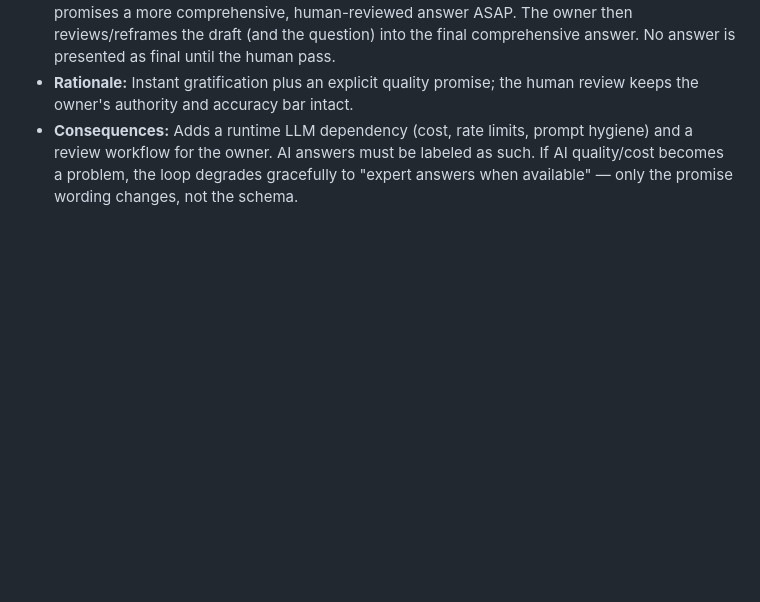
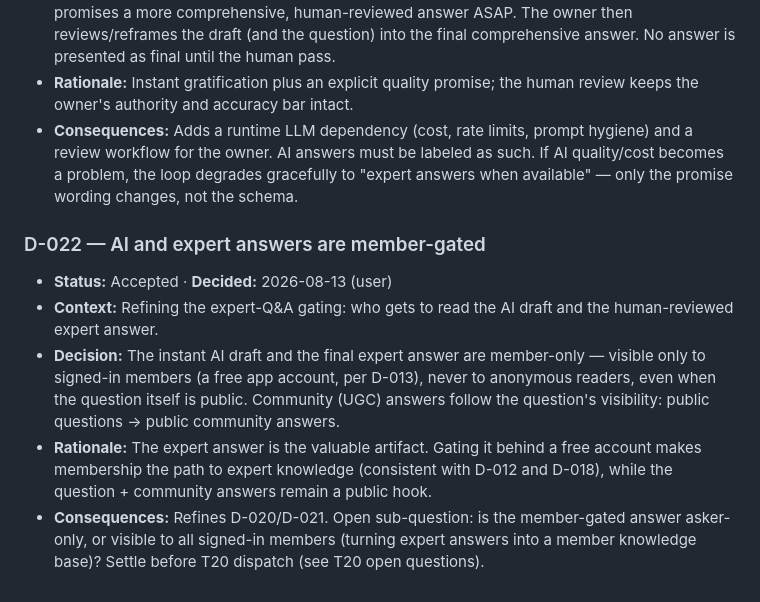
Before and after one commit to dorianbodnariuc/coffee-apps, a Markdown page: docs/decisions.md, the part around the change. Rendered like a GitHub page; blank space fills up the shorter version.

Commit message:
docs: D-022 — AI/expert answers are member-gated; T20 updated (RLS + acceptance + open question)

```diff
--- a/docs/decisions.md
+++ b/docs/decisions.md
@@ -296,3 +296,20 @@ reversing it costs.
   such. If AI quality/cost becomes a problem, the loop degrades gracefully to
   "expert answers when available" — only the promise wording changes, not the
   schema.
+
+### D-022 — AI and expert answers are member-gated
+- **Status:** Accepted · **Decided:** 2026-08-13 (user)
+- **Context:** Refining the expert-Q&A gating: who gets to read the AI draft and
+  the human-reviewed expert answer.
+- **Decision:** The instant AI draft and the final expert answer are member-only
+  — visible only to signed-in members (a free app account, per D-013), never to
+  anonymous readers, even when the question itself is public. Community (UGC)
+  answers follow the question's visibility: public questions → public community
+  answers.
+- **Rationale:** The expert answer is the valuable artifact. Gating it behind a
+  free account makes membership the path to expert knowledge (consistent with
+  D-012 and D-018), while the question + community answers remain a public hook.
+- **Consequences:** Refines D-020/D-021. Open sub-question: is the member-gated
+  answer asker-only, or visible to all signed-in members (turning expert answers
+  into a member knowledge base)? Settle before T20 dispatch (see T20 open
+  questions).
```
Also changed, not shown: .hermes/plans/2026-08-09_131700-coffee-app-ticket-partition.md (+10 -4 lines).
